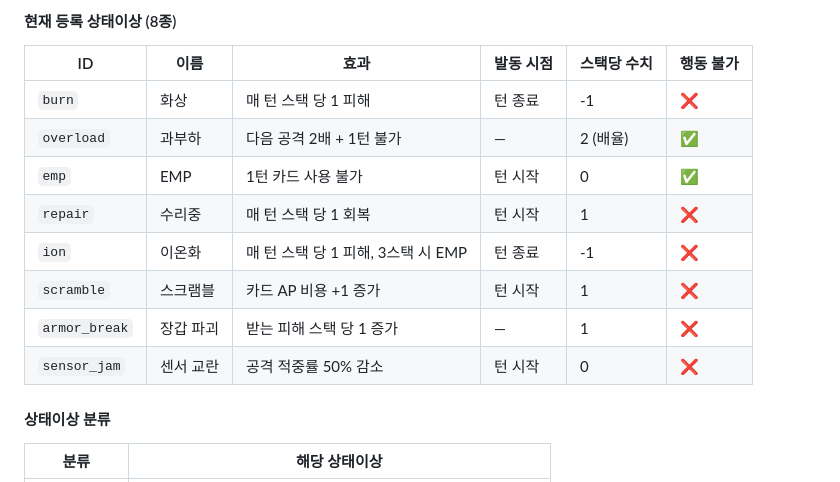
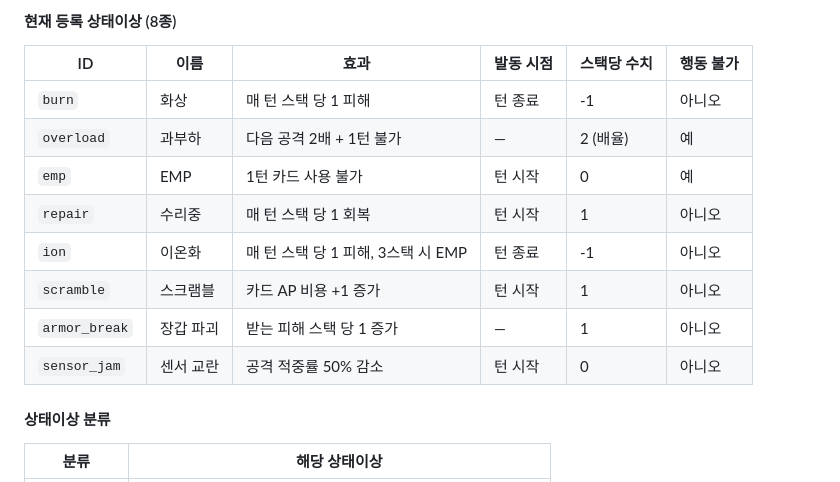
Before and after one commit to DRdaramG/BTL_deck_crawl, a Markdown page: db_info.md, the part around the change. Drawn GitHub-style.

```diff
--- a/db_info.md
+++ b/db_info.md
@@ -298,14 +298,14 @@ btl_leaderboard   → 로컬 최고 기록 (추후 서버 연동 시 대체)
 
 | ID | 이름 | 효과 | 발동 시점 | 스택당 수치 | 행동 불가 |
 |----|------|------|-----------|-------------|-----------|
-| `burn` | 화상 | 매 턴 스택 당 1 피해 | 턴 종료 | -1 | ❌ |
-| `overload` | 과부하 | 다음 공격 2배 + 1턴 불가 | — | 2 (배율) | ✅ |
-| `emp` | EMP | 1턴 카드 사용 불가 | 턴 시작 | 0 | ✅ |
-| `repair` | 수리중 | 매 턴 스택 당 1 회복 | 턴 시작 | 1 | ❌ |
-| `ion` | 이온화 | 매 턴 스택 당 1 피해, 3스택 시 EMP | 턴 종료 | -1 | ❌ |
-| `scramble` | 스크램블 | 카드 AP 비용 +1 증가 | 턴 시작 | 1 | ❌ |
-| `armor_break` | 장갑 파괴 | 받는 피해 스택 당 1 증가 | — | 1 | ❌ |
-| `sensor_jam` | 센서 교란 | 공격 적중률 50% 감소 | 턴 시작 | 0 | ❌ |
+| `burn` | 화상 | 매 턴 스택 당 1 피해 | 턴 종료 | -1 | 아니오 |
+| `overload` | 과부하 | 다음 공격 2배 + 1턴 불가 | — | 2 (배율) | 예 |
+| `emp` | EMP | 1턴 카드 사용 불가 | 턴 시작 | 0 | 예 |
+| `repair` | 수리중 | 매 턴 스택 당 1 회복 | 턴 시작 | 1 | 아니오 |
+| `ion` | 이온화 | 매 턴 스택 당 1 피해, 3스택 시 EMP | 턴 종료 | -1 | 아니오 |
+| `scramble` | 스크램블 | 카드 AP 비용 +1 증가 | 턴 시작 | 1 | 아니오 |
+| `armor_break` | 장갑 파괴 | 받는 피해 스택 당 1 증가 | — | 1 | 아니오 |
+| `sensor_jam` | 센서 교란 | 공격 적중률 50% 감소 | 턴 시작 | 0 | 아니오 |
 
 #### 상태이상 분류
 
```
Also changed, not shown: Planning.md (+9 -9 lines), ToDo.md (+1 -1 lines).
